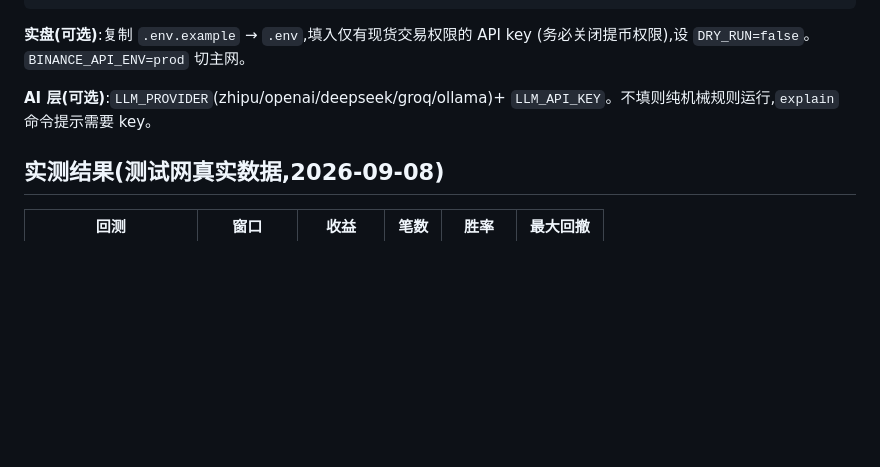
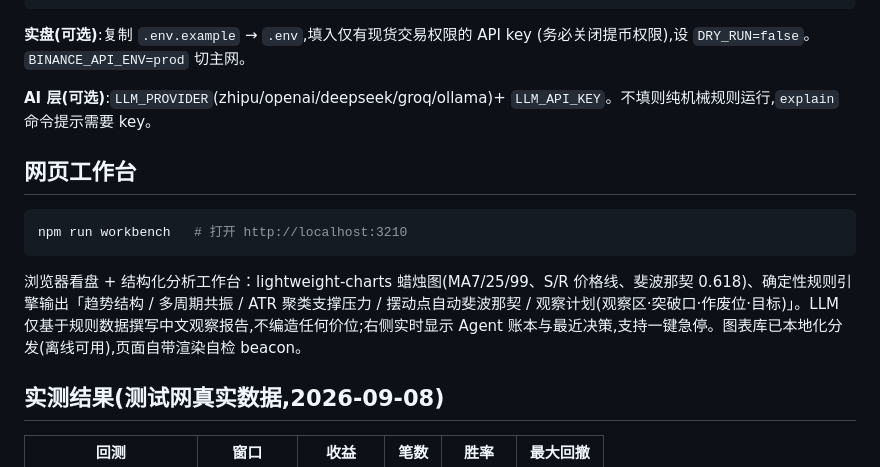
Before and after one commit to 126vj3-gif/alphapilot-agent, a Markdown page: README.md, the part around the change. Rendered like a GitHub page; blank space fills up the shorter version.

Commit message:
README: document web workbench

````diff
--- a/README.md
+++ b/README.md
@@ -72,6 +72,14 @@ npx alphapilot stop
 **AI 层(可选)**:`LLM_PROVIDER`(zhipu/openai/deepseek/groq/ollama)+
 `LLM_API_KEY`。不填则纯机械规则运行,`explain` 命令提示需要 key。
 
+## 网页工作台
+
+```bash
+npm run workbench   # 打开 http://localhost:3210
+```
+
+浏览器看盘 + 结构化分析工作台：lightweight-charts 蜡烛图(MA7/25/99、S/R 价格线、斐波那契 0.618)、确定性规则引擎输出「趋势结构 / 多周期共振 / ATR 聚类支撑压力 / 摆动点自动斐波那契 / 观察计划(观察区·突破口·作废位·目标)」。LLM 仅基于规则数据撰写中文观察报告,不编造任何价位;右侧实时显示 Agent 账本与最近决策,支持一键急停。图表库已本地化分发(离线可用),页面自带渲染自检 beacon。
+
 ## 实测结果(测试网真实数据,2026-09-08)
 
 | 回测 | 窗口 | 收益 | 笔数 | 胜率 | 最大回撤 |
````
